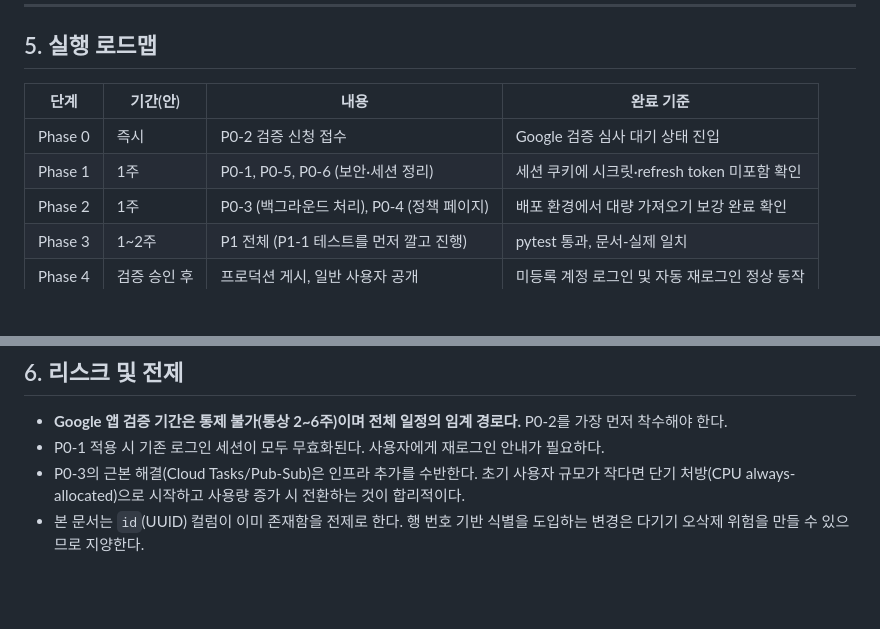
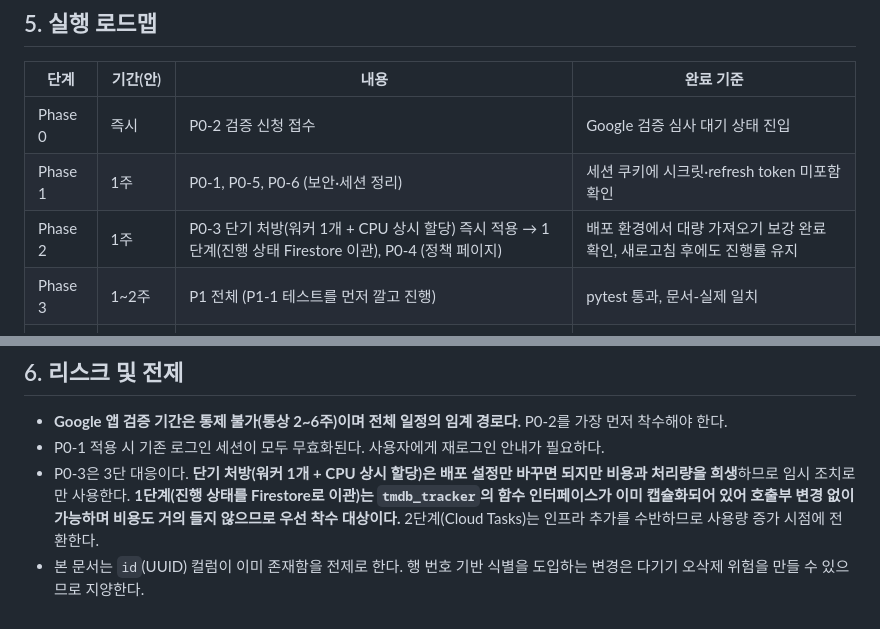
Before and after one commit to veggar/my-favorite-watch, a Markdown page: docs/release-readiness-plan-20260804.md, 2 parts joined by grey strips. GitHub-like rendering; blank space fills up the shorter version.

```diff
--- a/docs/release-readiness-plan-20260804.md
+++ b/docs/release-readiness-plan-20260804.md
@@ -121,7 +169,7 @@ PRD §20 완료 기준 항목은 **기능적으로 모두 구현되어 있다.**
 | - | - | - | - |
 | Phase 0 | 즉시 | P0-2 검증 신청 접수 | Google 검증 심사 대기 상태 진입 |
 | Phase 1 | 1주 | P0-1, P0-5, P0-6 (보안·세션 정리) | 세션 쿠키에 시크릿·refresh token 미포함 확인 |
-| Phase 2 | 1주 | P0-3 (백그라운드 처리), P0-4 (정책 페이지) | 배포 환경에서 대량 가져오기 보강 완료 확인 |
+| Phase 2 | 1주 | P0-3 단기 처방(워커 1개 + CPU 상시 할당) 즉시 적용 → 1단계(진행 상태 Firestore 이관), P0-4 (정책 페이지) | 배포 환경에서 대량 가져오기 보강 완료 확인, 새로고침 후에도 진행률 유지 |
 | Phase 3 | 1~2주 | P1 전체 (P1-1 테스트를 먼저 깔고 진행) | pytest 통과, 문서-실제 일치 |
 | Phase 4 | 검증 승인 후 | 프로덕션 게시, 일반 사용자 공개 | 미등록 계정 로그인 및 자동 재로그인 정상 동작 |
 | Phase 5 | 상시 | P2 순차 반영 | — |
@@ -138,5 +186,5 @@ PRD §20 완료 기준 항목은 **기능적으로 모두 구현되어 있다.**
 
 - **Google 앱 검증 기간은 통제 불가(통상 2~6주)이며 전체 일정의 임계 경로다.** P0-2를 가장 먼저 착수해야 한다.
 - P0-1 적용 시 기존 로그인 세션이 모두 무효화된다. 사용자에게 재로그인 안내가 필요하다.
-- P0-3의 근본 해결(Cloud Tasks/Pub-Sub)은 인프라 추가를 수반한다. 초기 사용자 규모가 작다면 단기 처방(CPU always-allocated)으로 시작하고 사용량 증가 시 전환하는 것이 합리적이다.
+- P0-3은 3단 대응이다. **단기 처방(워커 1개 + CPU 상시 할당)은 배포 설정만 바꾸면 되지만 비용과 처리량을 희생**하므로 임시 조치로만 사용한다. **1단계(진행 상태를 Firestore로 이관)는 `tmdb_tracker`의 함수 인터페이스가 이미 캡슐화되어 있어 호출부 변경 없이 가능하며 비용도 거의 들지 않으므로 우선 착수 대상이다.** 2단계(Cloud Tasks)는 인프라 추가를 수반하므로 사용량 증가 시점에 전환한다.
 - 본 문서는 `id`(UUID) 컬럼이 이미 존재함을 전제로 한다. 행 번호 기반 식별을 도입하는 변경은 다기기 오삭제 위험을 만들 수 있으므로 지양한다.
```
Also changed, not shown: other parts of docs/release-readiness-plan-20260804.md (+58 -10 lines).
